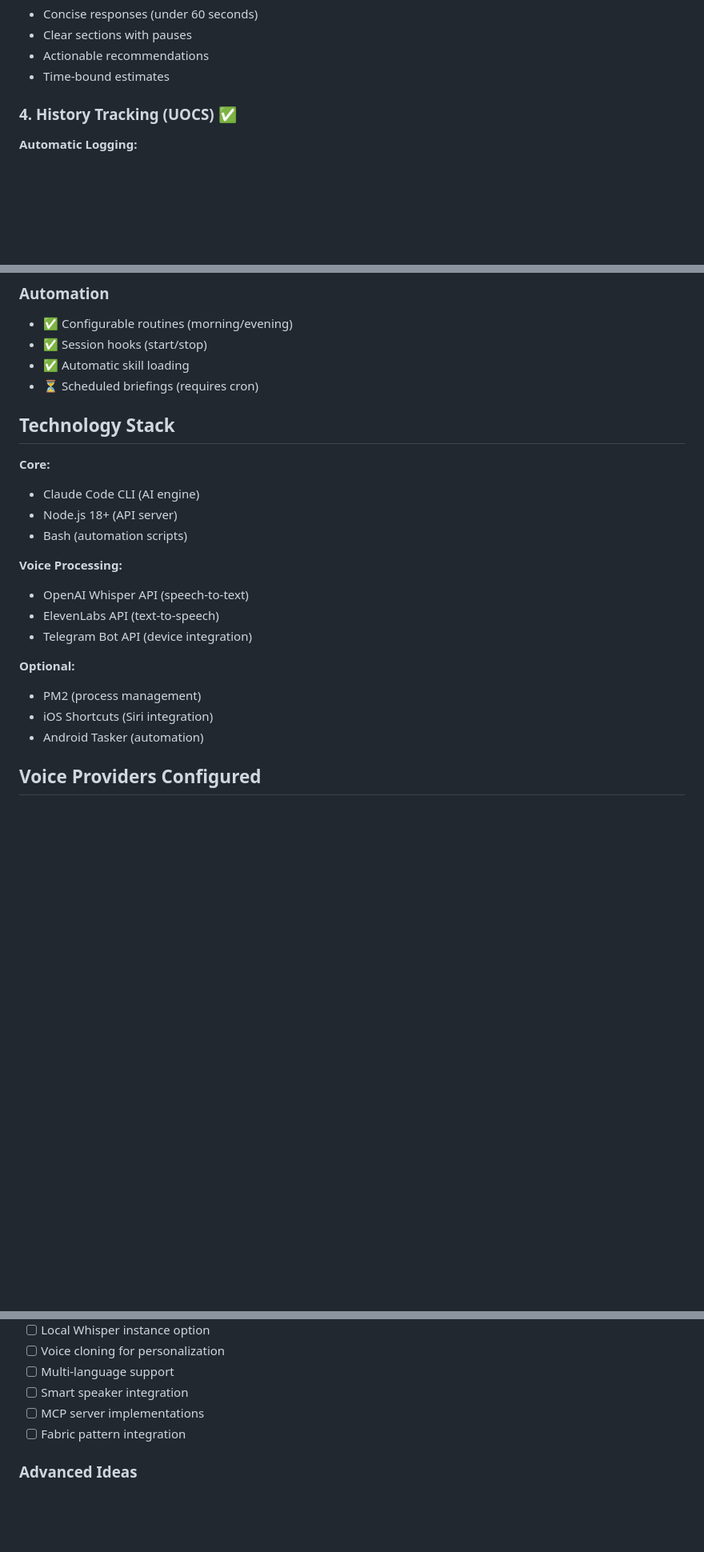
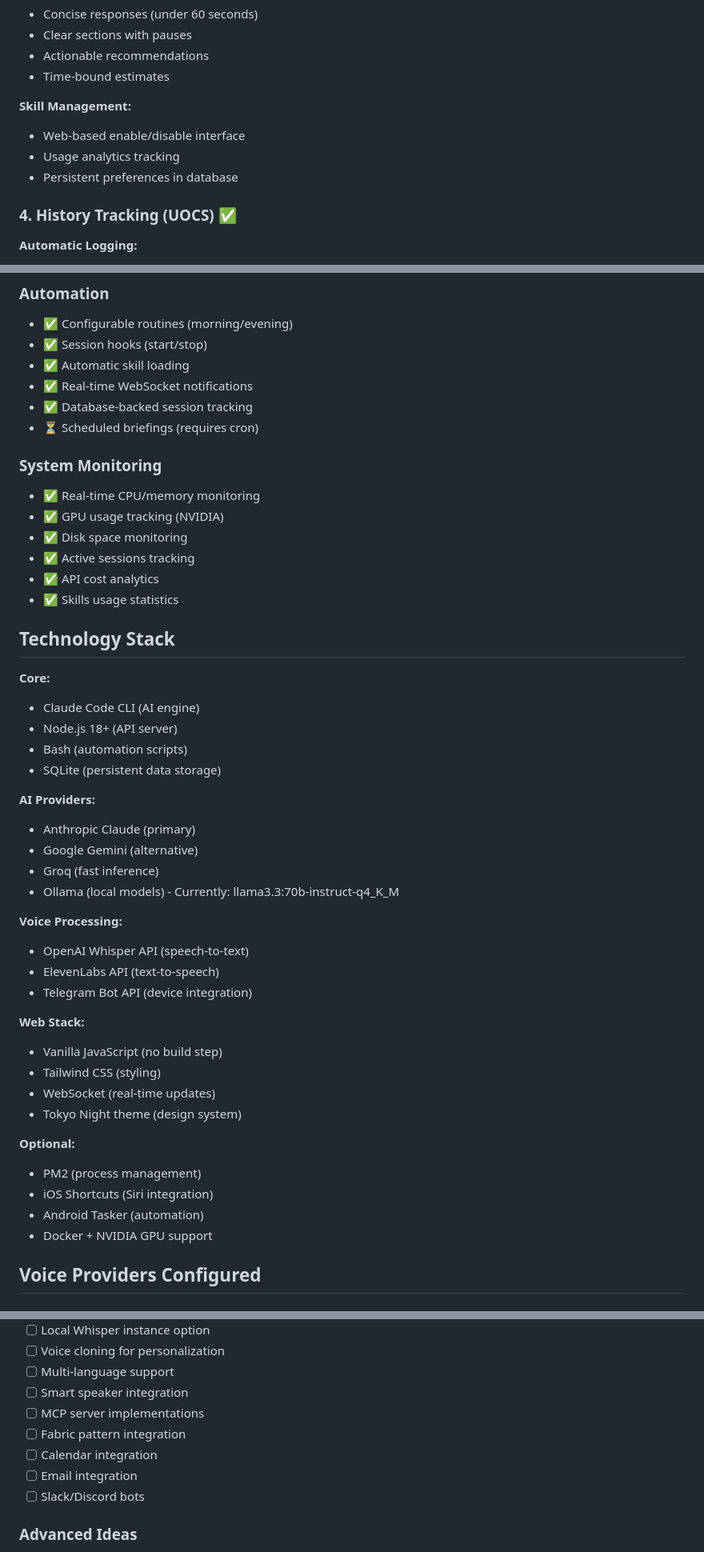
Before and after one commit to infurno/ARDEN, a Markdown page: PROJECT_SUMMARY.md, 3 parts joined by grey strips. Shown at 80% size. GitHub-like rendering; blank space fills up the shorter version.

```diff
--- a/PROJECT_SUMMARY.md
+++ b/PROJECT_SUMMARY.md
@@ -70,6 +93,11 @@ skills/daily-planning/
 - Clear sections with pauses
 - Actionable recommendations
 - Time-bound estimates
+
+**Skill Management:**
+- Web-based enable/disable interface
+- Usage analytics tracking
+- Persistent preferences in database
 
 ### 4. **History Tracking (UOCS)** ✅
 
@@ -194,7 +254,17 @@ skills/daily-planning/
 - ✅ Configurable routines (morning/evening)
 - ✅ Session hooks (start/stop)
 - ✅ Automatic skill loading
+- ✅ Real-time WebSocket notifications
+- ✅ Database-backed session tracking
 - ⏳ Scheduled briefings (requires cron)
+
+### System Monitoring
+- ✅ Real-time CPU/memory monitoring
+- ✅ GPU usage tracking (NVIDIA)
+- ✅ Disk space monitoring
+- ✅ Active sessions tracking
+- ✅ API cost analytics
+- ✅ Skills usage statistics
 
 ## Technology Stack
 
@@ -202,16 +272,30 @@ skills/daily-planning/
 - Claude Code CLI (AI engine)
 - Node.js 18+ (API server)
 - Bash (automation scripts)
+- SQLite (persistent data storage)
+
+**AI Providers:**
+- Anthropic Claude (primary)
+- Google Gemini (alternative)
+- Groq (fast inference)
+- Ollama (local models) - Currently: llama3.3:70b-instruct-q4_K_M
 
 **Voice Processing:**
 - OpenAI Whisper API (speech-to-text)
 - ElevenLabs API (text-to-speech)
 - Telegram Bot API (device integration)
 
+**Web Stack:**
+- Vanilla JavaScript (no build step)
+- Tailwind CSS (styling)
+- WebSocket (real-time updates)
+- Tokyo Night theme (design system)
+
 **Optional:**
 - PM2 (process management)
 - iOS Shortcuts (Siri integration)
 - Android Tasker (automation)
+- Docker + NVIDIA GPU support
 
 ## Voice Providers Configured
 
@@ -377,6 +478,9 @@ arden "Help me plan my day"
 - [ ] Smart speaker integration
 - [ ] MCP server implementations
 - [ ] Fabric pattern integration
+- [ ] Calendar integration
+- [ ] Email integration
+- [ ] Slack/Discord bots
 
 ### Advanced Ideas
 - [ ] Agent swarms for parallel research
```
Also changed, not shown: other parts of PROJECT_SUMMARY.md (+81 -9 lines).
